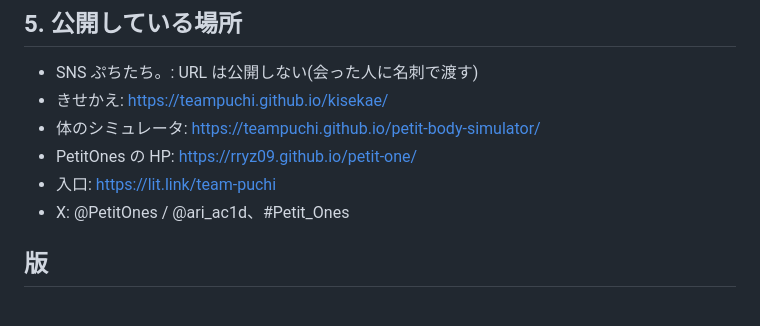
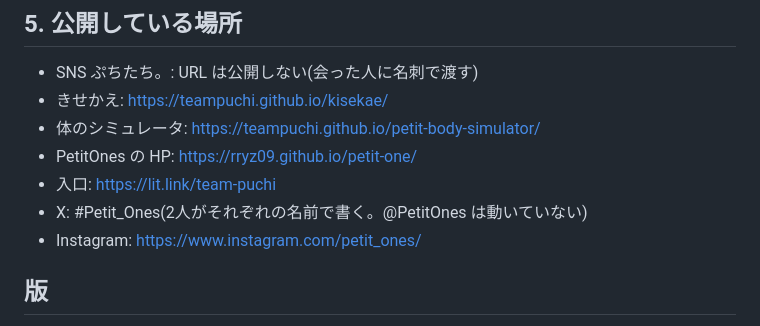
Before and after one commit to PetitOnes/petit-brand, a Markdown page: brand.md, the part around the change. Drawn GitHub-style.

Commit message:
Instagram @petit_ones を公開している場所に足す

```diff
--- a/brand.md
+++ b/brand.md
@@ -64,7 +64,8 @@ Google Fonts: `https://fonts.googleapis.com/css2?family=M+PLUS+Rounded+1c:wght@4
 - 体のシミュレータ: https://teampuchi.github.io/petit-body-simulator/
 - PetitOnes の HP: https://rryz09.github.io/petit-one/
 - 入口: https://lit.link/team-puchi
-- X: @PetitOnes / @ari_ac1d、#Petit_Ones
+- X: #Petit_Ones(2人がそれぞれの名前で書く。@PetitOnes は動いていない)
+- Instagram: https://www.instagram.com/petit_ones/
 
 ## 版
 
```
